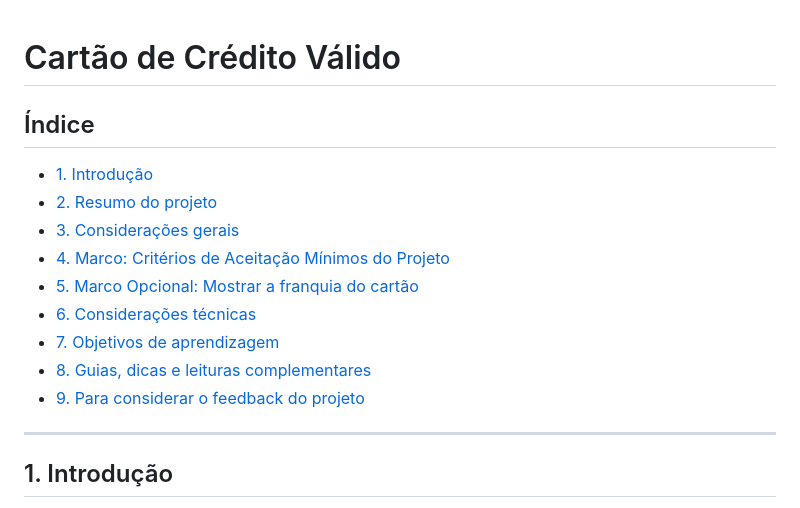
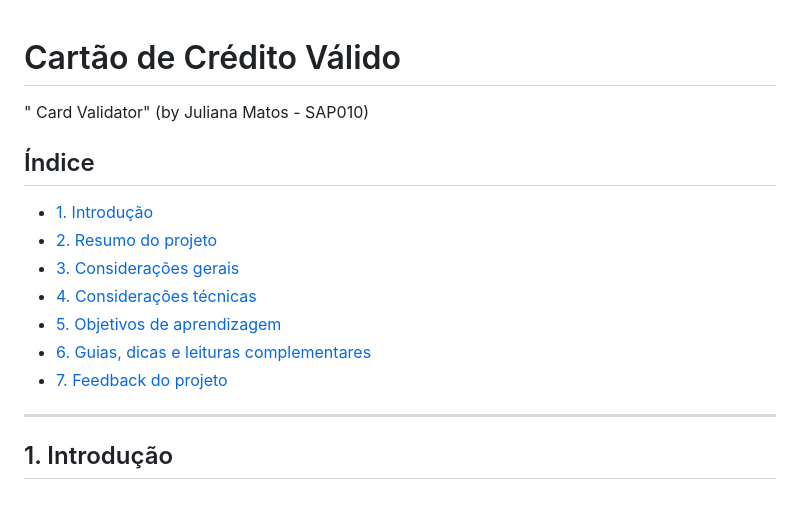
Before and after one commit to Laboratoria/SAP010-card-validation, a Markdown page: README.md, the part around one of its changes. Drawn GitHub-style.

```diff
--- a/README.md
+++ b/README.md
@@ -1,17 +1,15 @@
 # Cartão de Crédito Válido
-
+ " Card Validator" (by Juliana Matos - SAP010)
 ## Índice
 
 * [1. Introdução](#1-Introdução)
 * [2. Resumo do projeto](#2-resumo-do-projeto)
 * [3. Considerações gerais](#3-considerações-gerais)
-* [4. Marco: Critérios de Aceitação Mínimos do Projeto](#4-marco-critérios-de-aceitação-mínimos-do-projeto)
-* [5. Marco Opcional: Mostrar a franquia do cartão](#5-marco-opcional-mostrar-a-franquia-do-cartão)
-* [6. Considerações técnicas](#6-considerações-técnicas)
-* [7. Objetivos de aprendizagem](#7-objetivos-de-aprendizagem)
-* [8. Guias, dicas e leituras
+* [4. Considerações técnicas](#6-considerações-técnicas)
+* [5. Objetivos de aprendizagem](#7-objetivos-de-aprendizagem)
+* [6. Guias, dicas e leituras
   complementares](#8-guias-dicas-e-leituras-complementares)
-* [9. Para considerar o feedback do projeto](#9-para-considerar-o-feedback-do-projeto)
+* [7. Feedback do projeto](#9-para-considerar-o-feedback-do-projeto)
 
 ***
 
```
Also changed, not shown: other parts of README.md (+56 -81 lines).
